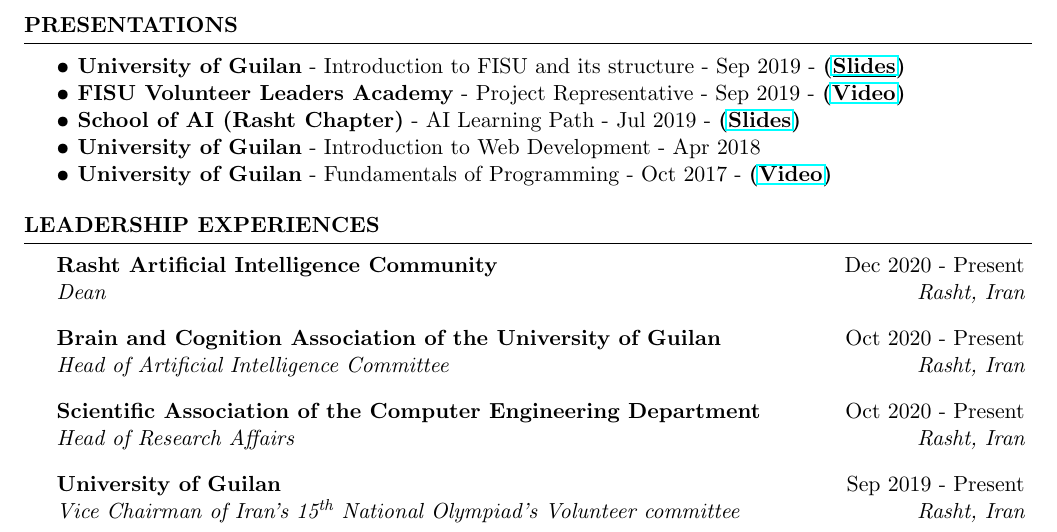
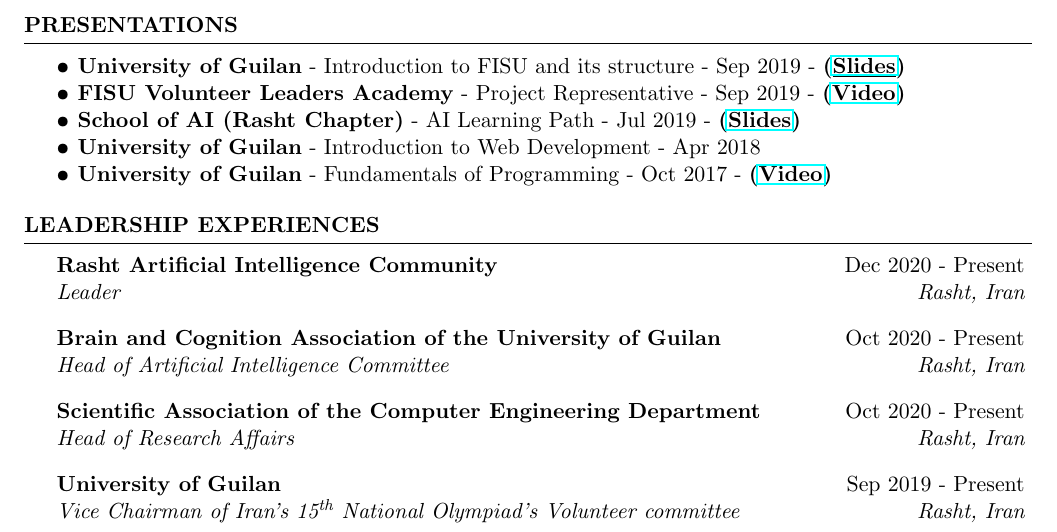
Before and after one commit to Ledengary/latex-CV, a LaTeX CV (cv_4.tex): part of page 2 of 3, cut so that both start at the same text. The pictures show the PDF file CV.pdf that the author committed with the source.

Commit message:
Add files via upload

```diff
--- a/cv_4.tex
+++ b/cv_4.tex
@@ -247,7 +247,7 @@
 
 \begin{rSection}{Leadership Experiences}
 
-\begin{rSubsection}{Rasht Artificial Intelligence Community}{Dec 2020 - Present}{Dean}{Rasht, Iran}
+\begin{rSubsection}{Rasht Artificial Intelligence Community}{Dec 2020 - Present}{Leader}{Rasht, Iran}
 % \item My responsibility is to manage around 300 volunteers in different phases for the whole event.
 \end{rSubsection}
 
```
Also changed, not shown: CV.pdf.
